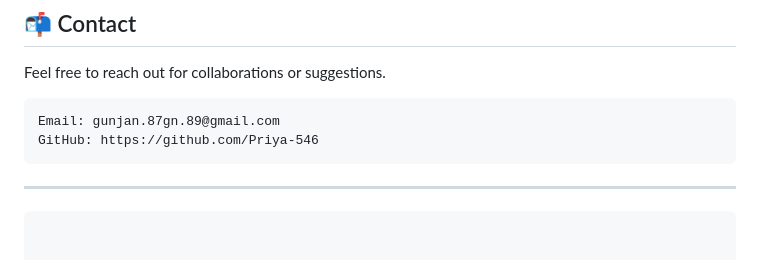
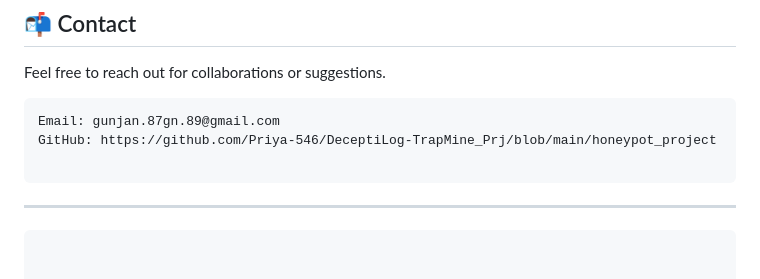
Before and after one commit to Priya-546/DeceptiLog-TrapMine_Prj, a Markdown page: honeypot_project/README.md, the part around the change. Rendered like a GitHub page.

````diff
--- a/honeypot_project/README.md
+++ b/honeypot_project/README.md
@@ -145,7 +145,8 @@ Feel free to reach out for collaborations or suggestions.
 
 ```
 Email: gunjan.87gn.89@gmail.com
-GitHub: https://github.com/Priya-546
+GitHub: https://github.com/Priya-546/DeceptiLog-TrapMine_Prj/blob/main/honeypot_project
+
 ```
 
 ---
````
